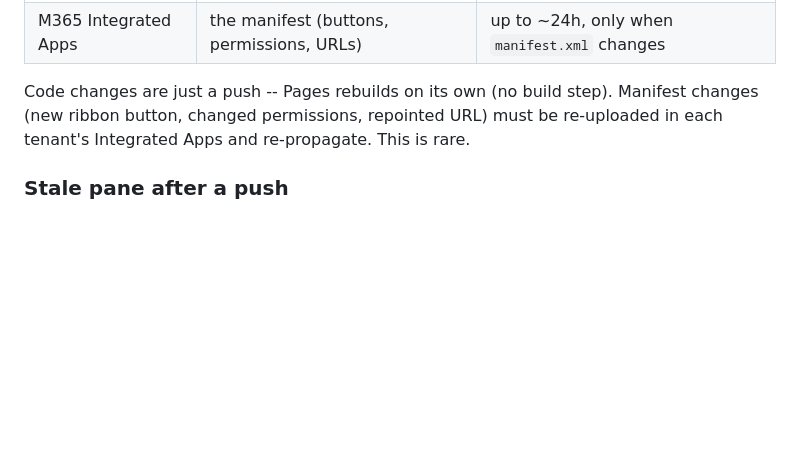
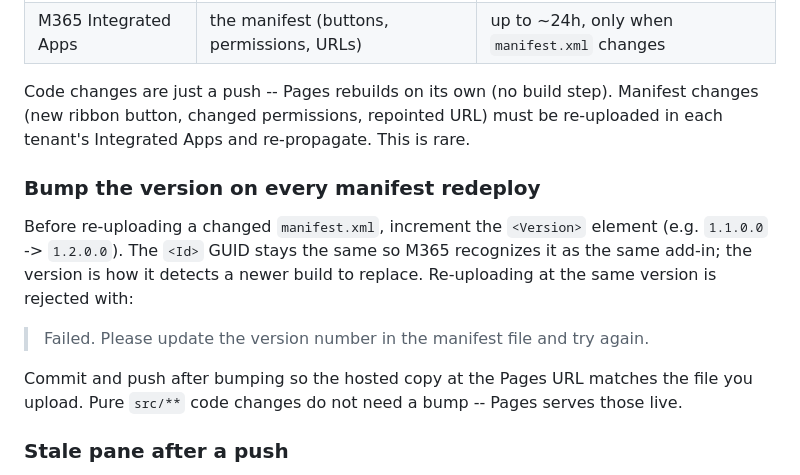
Before and after one commit to sfncadmin/sharelynx, a Markdown page: docs/deployment-guide.md, the part around the change. GitHub-like rendering; blank space fills up the shorter version.

Commit message:
Document manifest version bump requirement for redeploys
Co-Authored-By: Claude Opus 4.8 <noreply@anthropic.com>

```diff
--- a/docs/deployment-guide.md
+++ b/docs/deployment-guide.md
@@ -86,6 +86,14 @@ Two layers, only one of them slow:
 
 Code changes are just a push -- Pages rebuilds on its own (no build step). Manifest changes (new ribbon button, changed permissions, repointed URL) must be re-uploaded in each tenant's Integrated Apps and re-propagate. This is rare.
 
+### Bump the version on every manifest redeploy
+
+Before re-uploading a changed `manifest.xml`, increment the `<Version>` element (e.g. `1.1.0.0` -> `1.2.0.0`). The `<Id>` GUID stays the same so M365 recognizes it as the same add-in; the version is how it detects a newer build to replace. Re-uploading at the same version is rejected with:
+
+> Failed. Please update the version number in the manifest file and try again.
+
+Commit and push after bumping so the hosted copy at the Pages URL matches the file you upload. Pure `src/**` code changes do not need a bump -- Pages serves those live.
+
 ### Stale pane after a push
 
 Outlook's embedded browser (WebView2) caches old JS, so the pane can show old code even though Pages updated. Fixes, easiest first:
```
